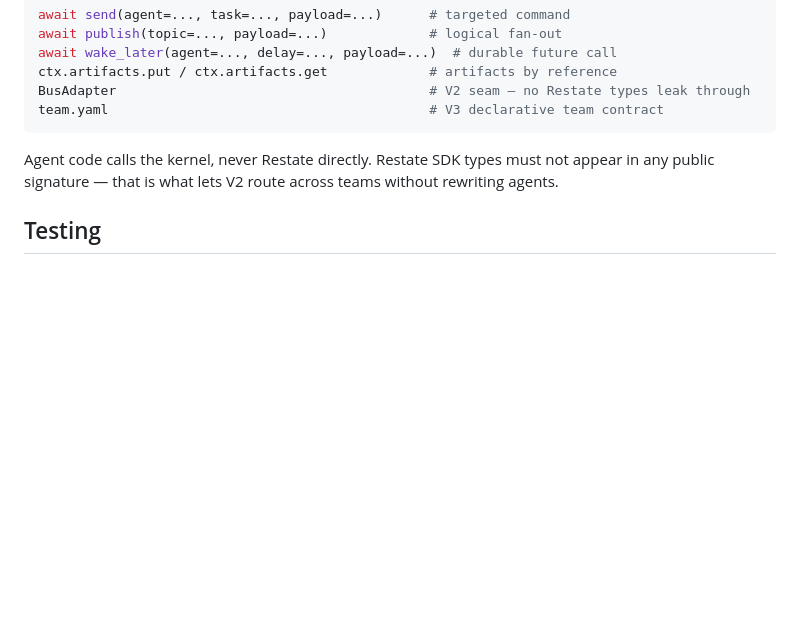
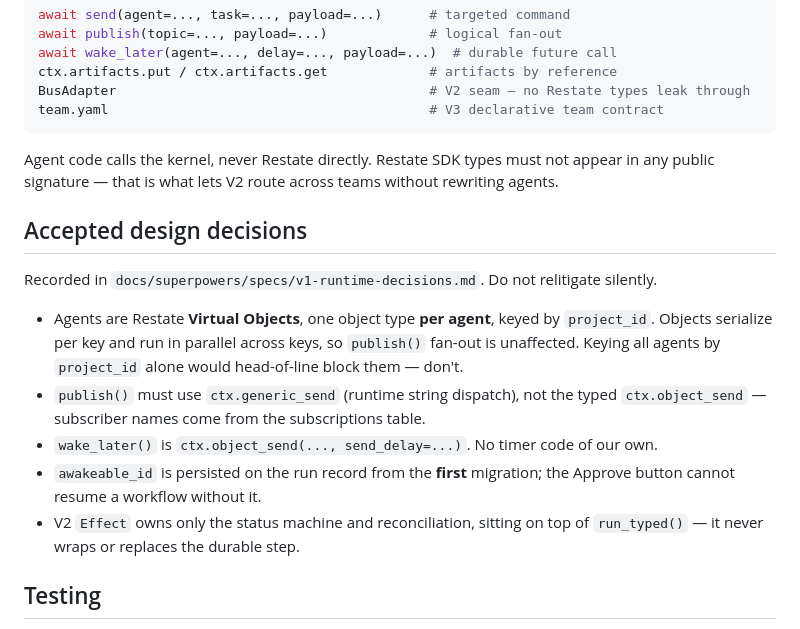
Before and after one commit to Apoorva87/muster, a Markdown page: CLAUDE.md, the part around the change. Rendered like a GitHub page; blank space fills up the shorter version.

Commit message:
docs: record accepted V1 runtime decisions
Confirms Virtual Objects preserve pub/sub fan-out: objects serialize per
key and execute in parallel across keys, so publish() to N subscribers
targets N distinct objects and runs concurrently. One object type per
agent keyed by project_id, so a slow agent cannot head-of-line block a
sibling agent in the same project.

Accepted: collapse the runtime adapters into runtime/durable.py; persist
awakeable_id from the first migration; scope V2 Effect to the status
machine and reconciliation on top of run_typed. License deferred.

Co-Authored-By: Claude Opus 5 <noreply@anthropic.com>
Claude-Session: https://claude.ai/code/session_018AJRDbkfXR1bduYHqoBAKo

```diff
--- a/CLAUDE.md
+++ b/CLAUDE.md
@@ -57,6 +57,21 @@ team.yaml                                         # V3 declarative team contract
 Agent code calls the kernel, never Restate directly. Restate SDK types must not appear
 in any public signature — that is what lets V2 route across teams without rewriting agents.
 
+## Accepted design decisions
+
+Recorded in `docs/superpowers/specs/v1-runtime-decisions.md`. Do not relitigate silently.
+
+- Agents are Restate **Virtual Objects**, one object type **per agent**, keyed by `project_id`.
+  Objects serialize per key and run in parallel across keys, so `publish()` fan-out is
+  unaffected. Keying all agents by `project_id` alone would head-of-line block them — don't.
+- `publish()` must use `ctx.generic_send` (runtime string dispatch), not the typed
+  `ctx.object_send` — subscriber names come from the subscriptions table.
+- `wake_later()` is `ctx.object_send(..., send_delay=...)`. No timer code of our own.
+- `awakeable_id` is persisted on the run record from the **first** migration; the Approve
+  button cannot resume a workflow without it.
+- V2 `Effect` owns only the status machine and reconciliation, sitting on top of
+  `run_typed()` — it never wraps or replaces the durable step.
+
 ## Testing
 
 - **Every externally exposed feature needs unit tests.** No exceptions.
```
Also changed, not shown: 1 other file.
